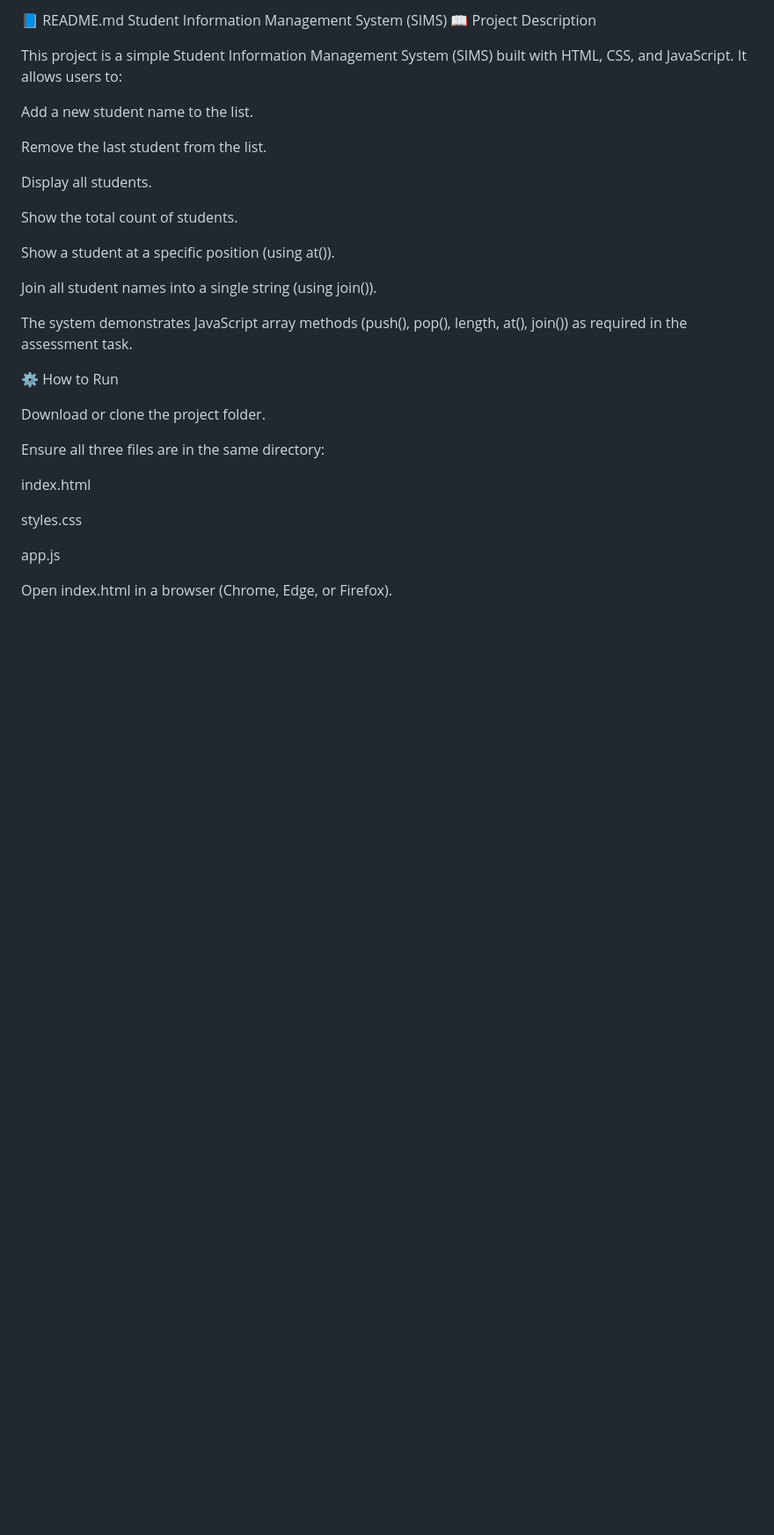
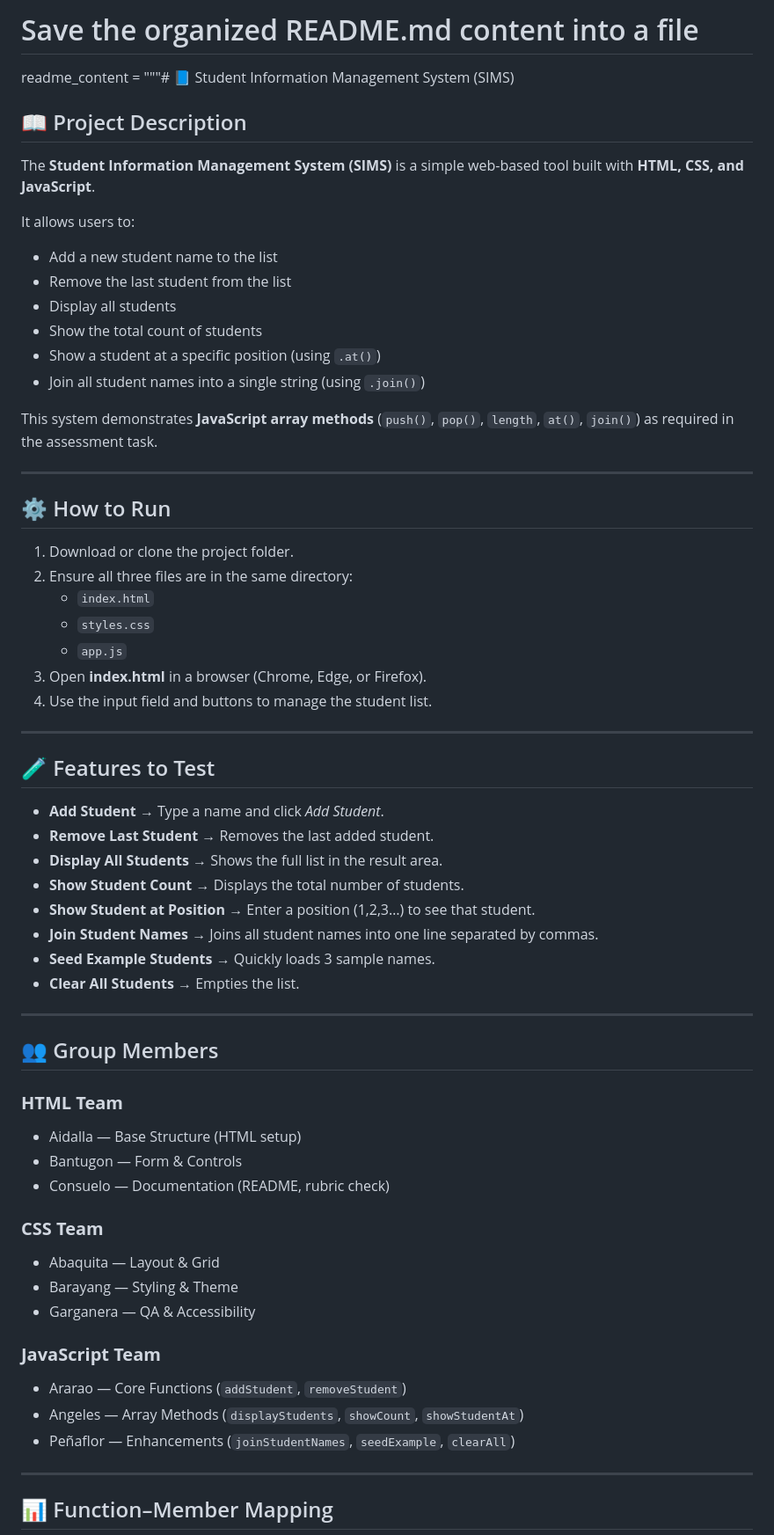
Before and after one commit to allenjasper/Group5, a Markdown page: README.md, the part around one of its changes. Shown at 88% size. GitHub-like rendering; blank space fills up the shorter version.

```diff
--- a/README.md
+++ b/README.md
@@ -1,34 +1,63 @@
-📘 README.md
-Student Information Management System (SIMS)
-📖 Project Description
+# Save the organized README.md content into a file
 
-This project is a simple Student Information Management System (SIMS) built with HTML, CSS, and JavaScript. It allows users to:
+readme_content = """# 📘 Student Information Management System (SIMS)
 
-Add a new student name to the list.
+## 📖 Project Description
+The **Student Information Management System (SIMS)** is a simple web-based tool built with **HTML, CSS, and JavaScript**.
 
-Remove the last student from the list.
+It allows users to:
+- Add a new student name to the list
+- Remove the last student from the list
+- Display all students
+- Show the total count of students
+- Show a student at a specific position (using `.at()`)
+- Join all student names into a single string (using `.join()`)
 
-Display all students.
+This system demonstrates **JavaScript array methods** (`push()`, `pop()`, `length`, `at()`, `join()`) as required in the assessment task.
 
-Show the total count of students.
+---
 
-Show a student at a specific position (using at()).
+## ⚙️ How to Run
+1. Download or clone the project folder.
+2. Ensure all three files are in the same directory:
+   - `index.html`
+   - `styles.css`
+   - `app.js`
+3. Open **index.html** in a browser (Chrome, Edge, or Firefox).
+4. Use the input field and buttons to manage the student list.
 
-Join all student names into a single string (using join()).
+---
 
-The system demonstrates JavaScript array methods (push(), pop(), length, at(), join()) as required in the assessment task.
+## 🧪 Features to Test
+- **Add Student** → Type a name and click *Add Student*.
+- **Remove Last Student** → Removes the last added student.
+- **Display All Students** → Shows the full list in the result area.
+- **Show Student Count** → Displays the total number of students.
+- **Show Student at Position** → Enter a position (1,2,3…) to see that student.
+- **Join Student Names** → Joins all student names into one line separated by commas.
+- **Seed Example Students** → Quickly loads 3 sample names.
+- **Clear All Students** → Empties the list.
 
-⚙️ How to Run
+---
 
-Download or clone the project folder.
+## 👥 Group Members
 
-Ensure all three files are in the same directory:
+### **HTML Team**
+- Aidalla — Base Structure (HTML setup)
+- Bantugon — Form & Controls
+- Consuelo — Documentation (README, rubric check)
 
-index.html
+### **CSS Team**
+- Abaquita — Layout & Grid
+- Barayang — Styling & Theme
+- Garganera — QA & Accessibility
 
-styles.css
+### **JavaScript Team**
+- Ararao — Core Functions (`addStudent`, `removeStudent`)
+- Angeles — Array Methods (`displayStudents`, `showCount`, `showStudentAt`)
+- Peñaflor — Enhancements (`joinStudentNames`, `seedExample`, `clearAll`)
 
-app.js
+---
 
-Open index.html in a browser (Chrome, Edge, or Firefox).
+## 📊 Function–Member Mapping
 
```
Also changed, not shown: other parts of README.md (+89 -165 lines).
